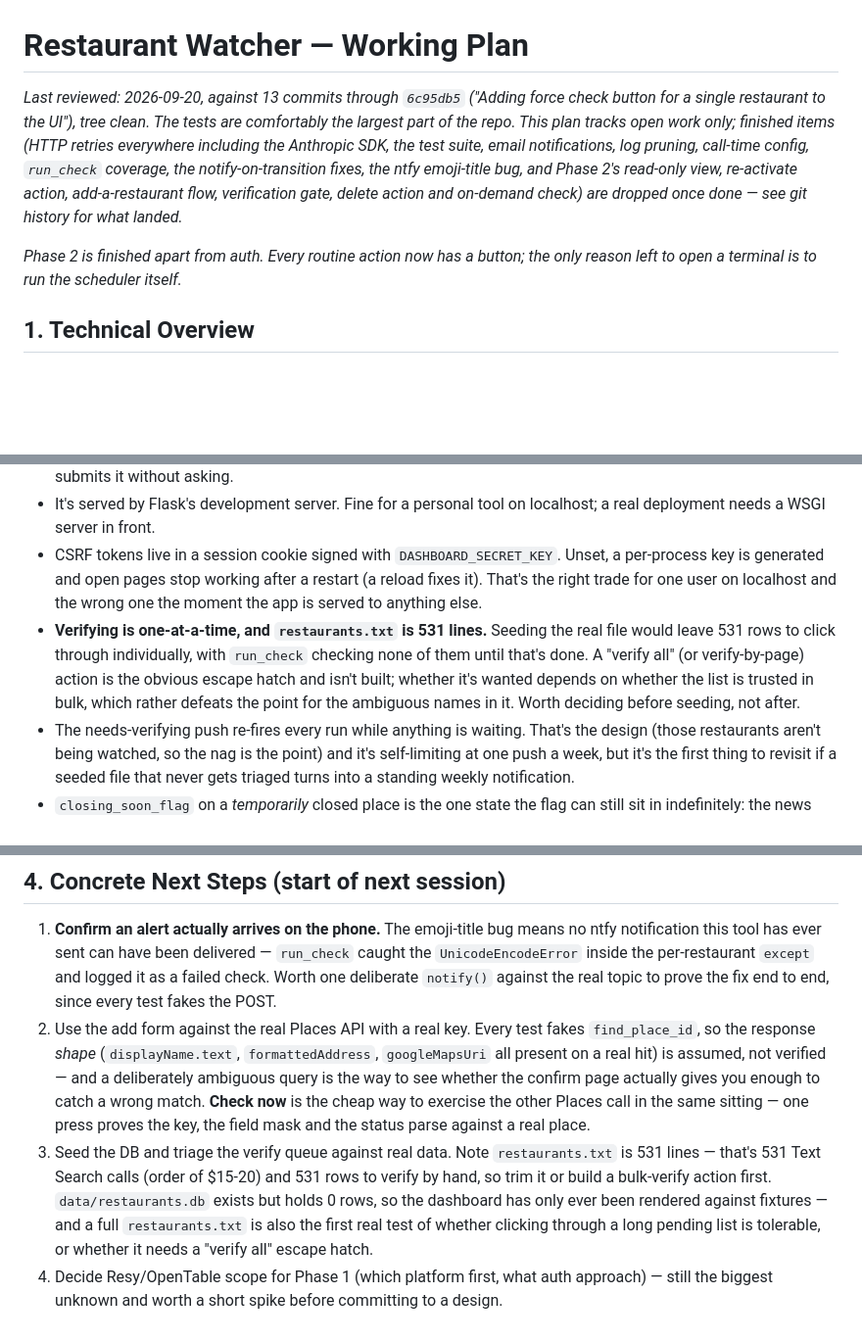
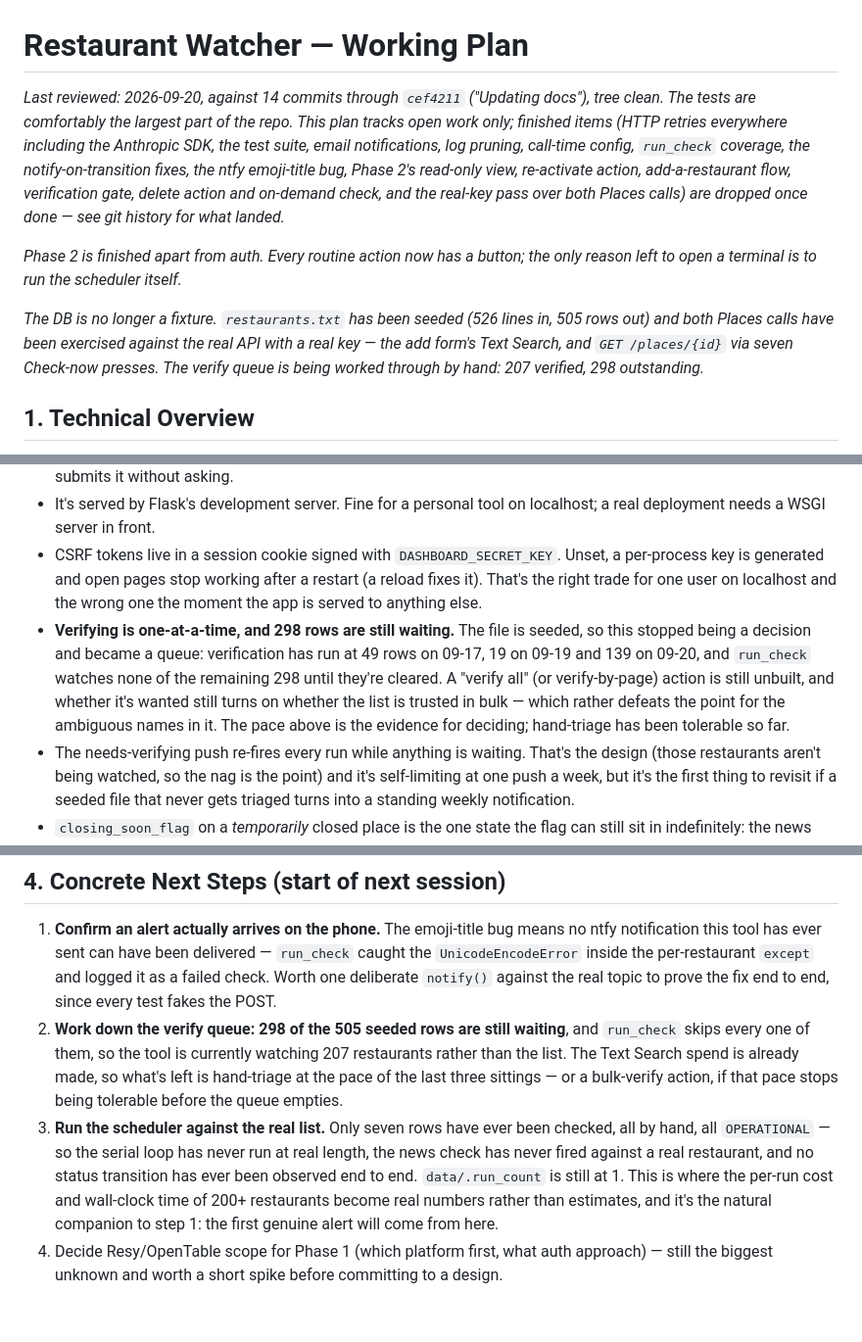
Before and after one commit to azhang1066/restaurant-watcher, a Markdown page: Restaurant_Watcher_Plan.md, 3 parts joined by grey strips. Shown at 98% size. Drawn GitHub-style; blank space fills up the shorter version.

Commit message:
Updating plan

```diff
--- a/Restaurant_Watcher_Plan.md
+++ b/Restaurant_Watcher_Plan.md
@@ -1,16 +1,21 @@
 # Restaurant Watcher — Working Plan
 
-_Last reviewed: 2026-09-20, against 13 commits through `6c95db5` ("Adding force check
-button for a single restaurant to the UI"), tree clean. The tests are comfortably the
-largest part of the repo. This plan tracks open work only; finished items (HTTP retries
-everywhere including the Anthropic SDK, the test suite, email notifications, log
-pruning, call-time config, `run_check` coverage, the notify-on-transition fixes, the
-ntfy emoji-title bug, and Phase 2's read-only view, re-activate action,
-add-a-restaurant flow, verification gate, delete action and on-demand check) are
-dropped once done — see git history for what landed._
+_Last reviewed: 2026-09-20, against 14 commits through `cef4211` ("Updating docs"),
+tree clean. The tests are comfortably the largest part of the repo. This plan tracks
+open work only; finished items (HTTP retries everywhere including the Anthropic SDK,
+the test suite, email notifications, log pruning, call-time config, `run_check`
+coverage, the notify-on-transition fixes, the ntfy emoji-title bug, Phase 2's
+read-only view, re-activate action, add-a-restaurant flow, verification gate, delete
+action and on-demand check, and the real-key pass over both Places calls) are dropped
+once done — see git history for what landed._
 
 _Phase 2 is finished apart from auth. Every routine action now has a button; the only
 reason left to open a terminal is to run the scheduler itself._
+
+_The DB is no longer a fixture. `restaurants.txt` has been seeded (526 lines in, 505
+rows out) and both Places calls have been exercised against the real API with a real
+key — the add form's Text Search, and `GET /places/{id}` via seven Check-now presses.
+The verify queue is being worked through by hand: 207 verified, 298 outstanding._
 
 ## 1. Technical Overview
 
@@ -246,12 +251,13 @@ fatal.
 - Delete is irreversible and guarded only by a client-side `confirm()`. That's a dialog's nature rather than a hole to plug — the route logs the `place_id` so a mistake is re-addable from the log — but a browser with JavaScript off submits it without asking.
 - It's served by Flask's development server. Fine for a personal tool on localhost; a real deployment needs a WSGI server in front.
 - CSRF tokens live in a session cookie signed with `DASHBOARD_SECRET_KEY`. Unset, a per-process key is generated and open pages stop working after a restart (a reload fixes it). That's the right trade for one user on localhost and the wrong one the moment the app is served to anything else.
-- **Verifying is one-at-a-time, and `restaurants.txt` is 531 lines.** Seeding the
-  real file would leave 531 rows to click through individually, with `run_check`
-  checking none of them until that's done. A "verify all" (or verify-by-page) action
-  is the obvious escape hatch and isn't built; whether it's wanted depends on whether
-  the list is trusted in bulk, which rather defeats the point for the ambiguous names
-  in it. Worth deciding before seeding, not after.
+- **Verifying is one-at-a-time, and 298 rows are still waiting.** The file is seeded,
+  so this stopped being a decision and became a queue: verification has run at 49 rows
+  on 09-17, 19 on 09-19 and 139 on 09-20, and `run_check` watches none of the
+  remaining 298 until they're cleared. A "verify all" (or verify-by-page) action is
+  still unbuilt, and whether it's wanted still turns on whether the list is trusted in
+  bulk — which rather defeats the point for the ambiguous names in it. The pace above
+  is the evidence for deciding; hand-triage has been tolerable so far.
 - The needs-verifying push re-fires every run while anything is waiting. That's the
   design (those restaurants aren't being watched, so the nag is the point) and it's
   self-limiting at one push a week, but it's the first thing to revisit if a seeded
@@ -286,8 +293,16 @@ thing is still open, and it's the one that gates everything else:
 
 ## 4. Concrete Next Steps (start of next session)
 1. **Confirm an alert actually arrives on the phone.** The emoji-title bug means no ntfy notification this tool has ever sent can have been delivered — `run_check` caught the `UnicodeEncodeError` inside the per-restaurant `except` and logged it as a failed check. Worth one deliberate `notify()` against the real topic to prove the fix end to end, since every test fakes the POST.
-2. Use the add form against the real Places API with a real key. Every test fakes `find_place_id`, so the response *shape* (`displayName.text`, `formattedAddress`, `googleMapsUri` all present on a real hit) is assumed, not verified — and a deliberately ambiguous query is the way to see whether the confirm page actually gives you enough to catch a wrong match. **Check now** is the cheap way to exercise the other Places call in the same sitting — one press proves the key, the field mask and the status parse against a real place.
-3. Seed the DB and triage the verify queue against real data. Note `restaurants.txt`
-   is 531 lines — that's 531 Text Search calls (order of $15-20) and 531 rows to
-   verify by hand, so trim it or build a bulk-verify action first. `data/restaurants.db` exists but holds 0 rows, so the dashboard has only ever been rendered against fixtures — and a full `restaurants.txt` is also the first real test of whether clicking through a long pending list is tolerable, or whether it needs a "verify all" escape hatch.
+2. **Work down the verify queue: 298 of the 505 seeded rows are still waiting**, and
+   `run_check` skips every one of them, so the tool is currently watching 207
+   restaurants rather than the list. The Text Search spend is already made, so what's
+   left is hand-triage at the pace of the last three sittings — or a bulk-verify
+   action, if that pace stops being tolerable before the queue empties.
+3. **Run the scheduler against the real list.** Only seven rows have ever been
+   checked, all by hand, all `OPERATIONAL` — so the serial loop has never run at
+   real length, the news check has never fired against a real restaurant, and no
+   status transition has ever been observed end to end. `data/.run_count` is still
+   at 1. This is where the per-run cost and wall-clock time of 200+ restaurants
+   become real numbers rather than estimates, and it's the natural companion to
+   step 1: the first genuine alert will come from here.
 4. Decide Resy/OpenTable scope for Phase 1 (which platform first, what auth approach) — still the biggest unknown and worth a short spike before committing to a design.
```
Also changed, not shown: other parts of Restaurant_Watcher_Plan.md (+3 -2 lines).
